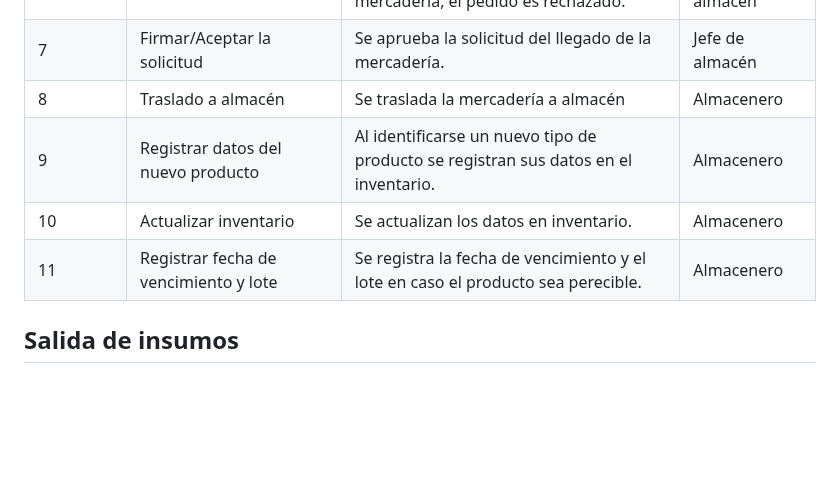
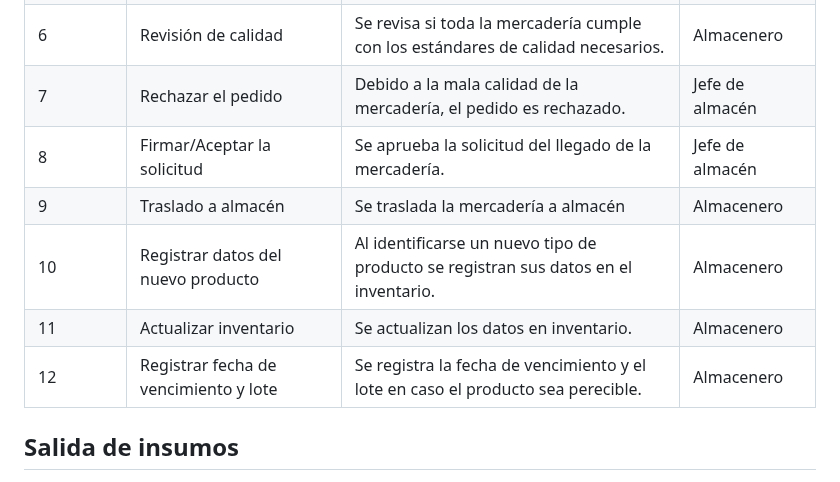
Before and after one commit to fiis-bd242/bd242-grupo2, a Markdown page: 2/2.2/2.2.md, the part around one of its changes. Rendered like a GitHub page; blank space fills up the shorter version.

Commit message:
tobeinventario

```diff
--- a/2/2.2/2.2.md
+++ b/2/2.2/2.2.md
@@ -251,35 +252,41 @@
         <tr>
 			<td>6</td>
+			<td>Revisión de calidad</td>
+			<td>Se revisa si toda la mercadería cumple con los estándares de calidad necesarios.</td>
+			<td>Almacenero</td>
+		</tr>
+        <tr>
+			<td>7</td>
 			<td>Rechazar el pedido</td>
 			<td>Debido a la mala calidad de la mercadería, el pedido es rechazado.</td>
 			<td>Jefe de almacén</td>
 		</tr>
         <tr>
-			<td>7</td>
+			<td>8</td>
 			<td>Firmar/Aceptar la solicitud</td>
 			<td>Se aprueba la solicitud del llegado de la mercadería.</td>
 			<td>Jefe de almacén</td>
 		</tr>
 		<tr>
-			<td>8</td>
+			<td>9</td>
 			<td>Traslado a almacén</td>
 			<td>Se traslada la mercadería a almacén</td>
 			<td>Almacenero</td>
 		</tr>
 		<tr>
-			<td>9</td>
+			<td>10</td>
 			<td>Registrar datos del nuevo producto</td>
 			<td>Al identificarse un nuevo tipo de producto se registran sus datos en el inventario.</td>
 			<td>Almacenero</td>
 		</tr>
 		<tr>
-			<td>10</td>
+			<td>11</td>
 			<td>Actualizar inventario</td>
 			<td>Se actualizan los datos en inventario.</td>
 			<td>Almacenero</td>
 		</tr>
 		<tr>
-			<td>11</td>
+			<td>12</td>
 			<td>Registrar fecha de vencimiento y lote</td>
 			<td>Se registra la fecha de vencimiento y el lote en caso el producto sea perecible.</td>
 			<td>Almacenero</td>
```
Also changed, not shown: other parts of 2/2.2/2.2.md (+1 -0 lines), 2/2.1/2.1.md (+1 -1 lines).
